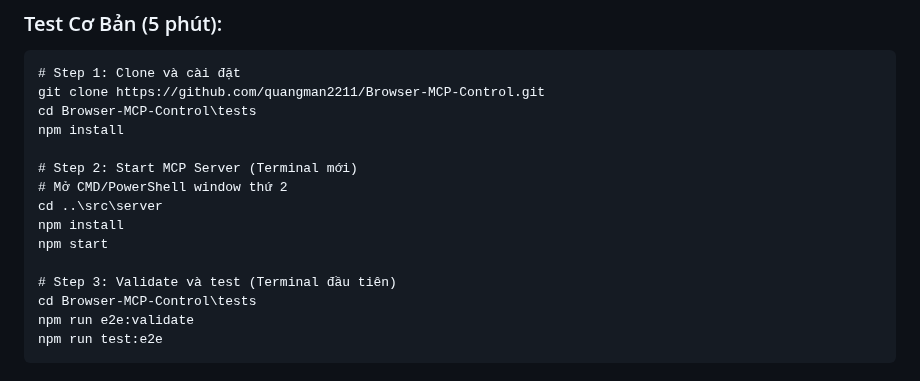
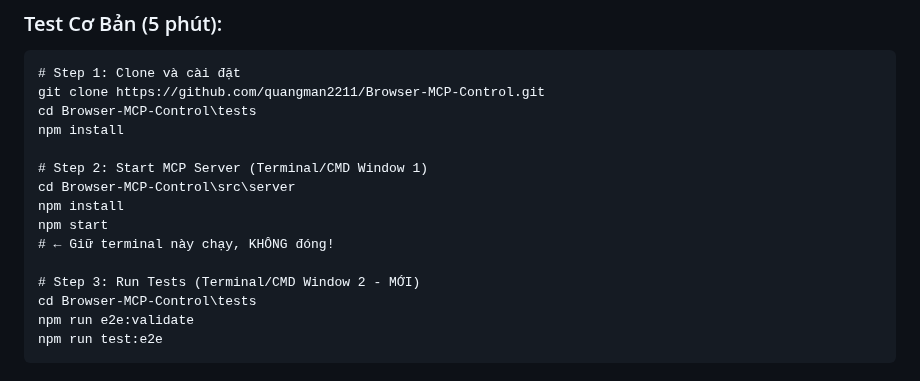
Before and after one commit to quangman2211/Browser-MCP-Control, a Markdown page: WINDOWS-TEST-GUIDE.md, the part around one of its changes. Rendered like a GitHub page.

```diff
--- a/WINDOWS-TEST-GUIDE.md
+++ b/WINDOWS-TEST-GUIDE.md
@@ -239,13 +291,13 @@ git clone https://github.com/quangman2211/Browser-MCP-Control.git
 cd Browser-MCP-Control\tests
 npm install
 
-# Step 2: Start MCP Server (Terminal mới)
-# Mở CMD/PowerShell window thứ 2
-cd ..\src\server
+# Step 2: Start MCP Server (Terminal/CMD Window 1)
+cd Browser-MCP-Control\src\server
 npm install
 npm start
+# ← Giữ terminal này chạy, KHÔNG đóng!
 
-# Step 3: Validate và test (Terminal đầu tiên)
+# Step 3: Run Tests (Terminal/CMD Window 2 - MỚI)
 cd Browser-MCP-Control\tests
 npm run e2e:validate
 npm run test:e2e
```
Also changed, not shown: other parts of WINDOWS-TEST-GUIDE.md (+55 -3 lines).
